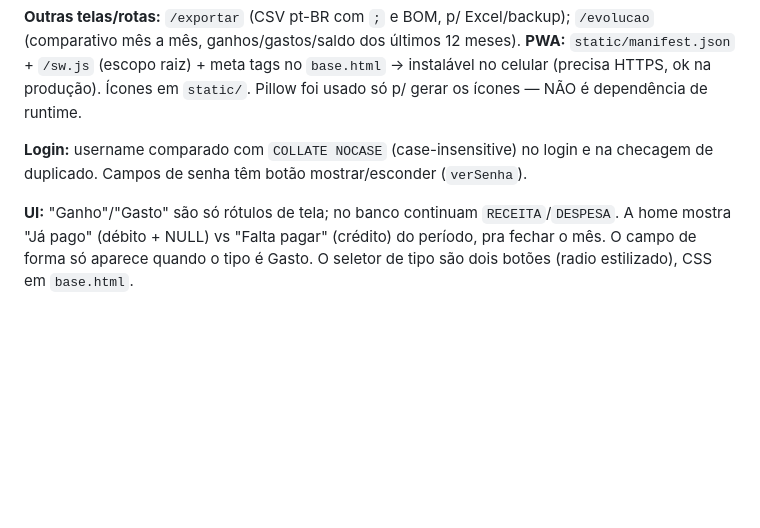
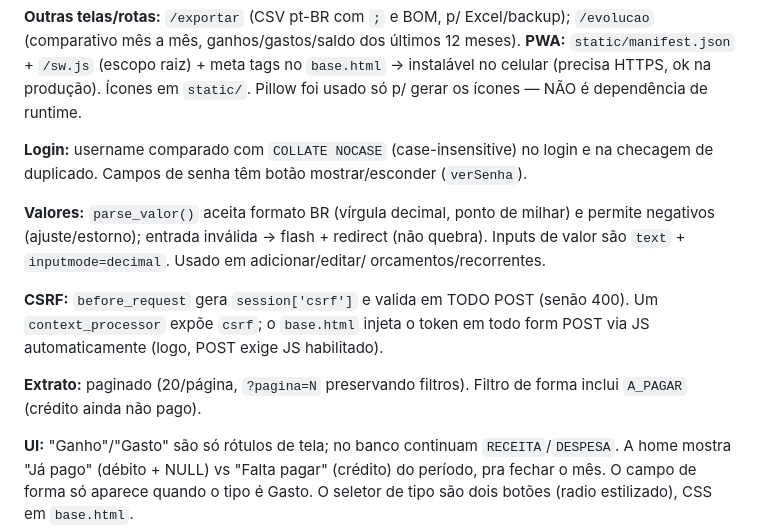
Before and after one commit to wotocoskig/whereMyCash, a Markdown page: CLAUDE.md, the part around the change. Drawn GitHub-style; blank space fills up the shorter version.

Commit message:
docs: documenta parse_valor, CSRF, paginacao e filtro a-pagar

```diff
--- a/CLAUDE.md
+++ b/CLAUDE.md
@@ -65,6 +65,18 @@ Pillow foi usado só p/ gerar os ícones — NÃO é dependência de runtime.
 **Login:** username comparado com `COLLATE NOCASE` (case-insensitive) no login e na
 checagem de duplicado. Campos de senha têm botão mostrar/esconder (`verSenha`).
 
+**Valores:** `parse_valor()` aceita formato BR (vírgula decimal, ponto de milhar) e
+permite negativos (ajuste/estorno); entrada inválida → flash + redirect (não quebra).
+Inputs de valor são `text` + `inputmode=decimal`. Usado em adicionar/editar/
+orcamentos/recorrentes.
+
+**CSRF:** `before_request` gera `session['csrf']` e valida em TODO POST (senão 400).
+Um `context_processor` expõe `csrf`; o `base.html` injeta o token em todo form POST
+via JS automaticamente (logo, POST exige JS habilitado).
+
+**Extrato:** paginado (20/página, `?pagina=N` preservando filtros). Filtro de forma
+inclui `A_PAGAR` (crédito ainda não pago).
+
 **UI:** "Ganho"/"Gasto" são só rótulos de tela; no banco continuam `RECEITA`/`DESPESA`.
 A home mostra "Já pago" (débito + NULL) vs "Falta pagar" (crédito) do período, pra
 fechar o mês. O campo de forma só aparece quando o tipo é Gasto. O seletor de tipo
```
